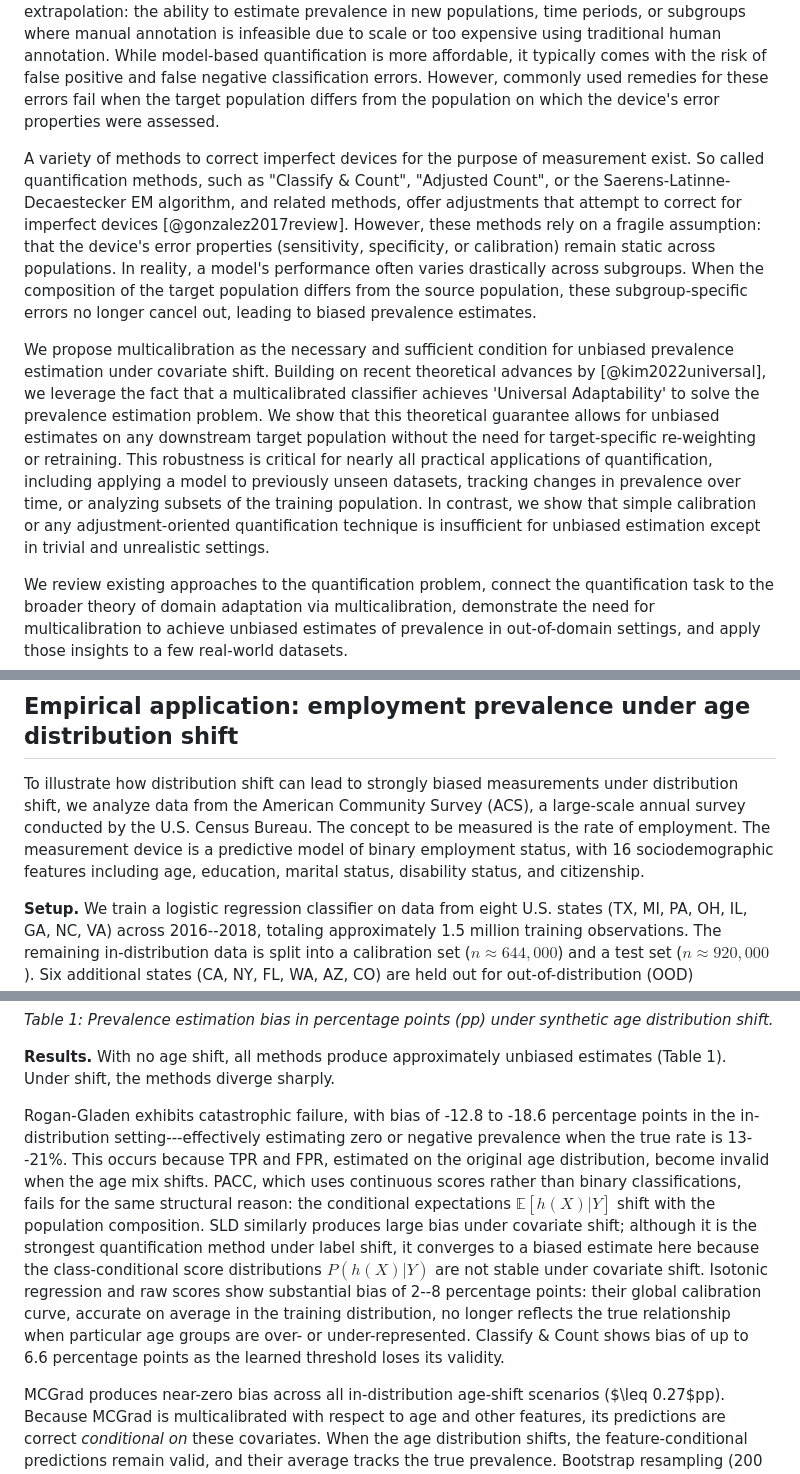
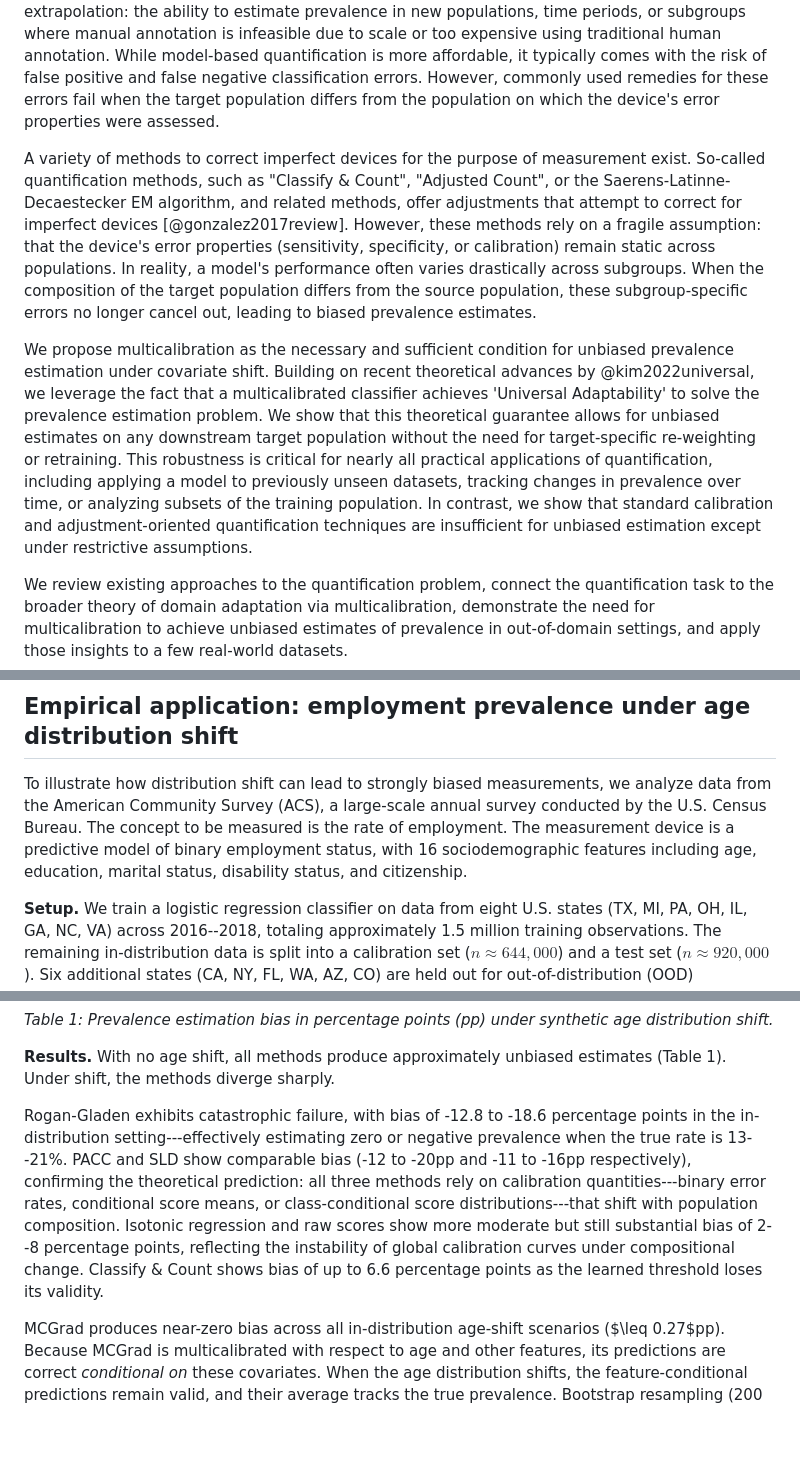
Before and after one commit to facebookresearch/multicalibrated_llm_measurement, a Markdown page: paper/paper.md, 3 parts joined by grey strips. Rendered like a GitHub page; blank space fills up the shorter version.

Commit message:
Editorial pass: fix flow, redundancy, and minor issues in paper
- Remove premature multicalibration solution from problem section
- Remove redundant isotonic regression sentence (already covered by Wu & Resnick text)
- Split dense methods-survey paragraph into count-based and probabilistic methods
- Fix duplicated "under distribution shift" in ACS section
- Tighten ACS results by grouping RG/PACC/SLD failures
- Fix citation syntax (by @kim not by [@kim])
- Hyphenate "so-called"
- Soften overclaim about "any" technique

```diff
--- a/paper/paper.md
+++ b/paper/paper.md
@@ -17,9 +17,9 @@ Researchers in nearly every field frequently aim to measure the prevalence of a
 
 Applications span the social sciences, where LLMs code democracy indicators across countries [@weidmann2025democracy], classify protest events in news corpora [@overos2024protest], and categorize open-ended survey responses at near-human accuracy [@mellon2024survey; @gilardi2023chatgpt]; clinical medicine, where they extract diagnostic attributes from pathology reports [@sushil2024clinical] and identify goals-of-care discussions in clinical notes [@sibley2025goc]; and the digital humanities, where they annotate art forms in auction records [@tojima2025art] and convert qualitative text into quantitative variables across multiple languages [@karjus2025mixed]. LLMs are also being advertised for content moderation^[<https://openai.com/index/using-gpt-4-for-content-moderation/>] and LLM "judges" are used to assess the quality and safety of AI systems [@zheng2023judging; @yuan2024selfrewarding]. The central promise of these model-based measurements is extrapolation: the ability to estimate prevalence in new populations, time periods, or subgroups where manual annotation is infeasible due to scale or too expensive using traditional human annotation. While model-based quantification is more affordable, it typically comes with the risk of false positive and false negative classification errors. However, commonly used remedies for these errors fail when the target population differs from the population on which the device's error properties were assessed.
 
-A variety of methods to correct imperfect devices for the purpose of measurement exist. So called quantification methods, such as "Classify & Count", "Adjusted Count", or the Saerens-Latinne-Decaestecker EM algorithm, and related methods, offer adjustments that attempt to correct for imperfect devices [@gonzalez2017review]. However, these methods rely on a fragile assumption: that the device's error properties (sensitivity, specificity, or calibration) remain static across populations. In reality, a model's performance often varies drastically across subgroups. When the composition of the target population differs from the source population, these subgroup-specific errors no longer cancel out, leading to biased prevalence estimates.
+A variety of methods to correct imperfect devices for the purpose of measurement exist. So-called quantification methods, such as "Classify & Count", "Adjusted Count", or the Saerens-Latinne-Decaestecker EM algorithm, and related methods, offer adjustments that attempt to correct for imperfect devices [@gonzalez2017review]. However, these methods rely on a fragile assumption: that the device's error properties (sensitivity, specificity, or calibration) remain static across populations. In reality, a model's performance often varies drastically across subgroups. When the composition of the target population differs from the source population, these subgroup-specific errors no longer cancel out, leading to biased prevalence estimates.
 
-We propose multicalibration as the necessary and sufficient condition for unbiased prevalence estimation under covariate shift. Building on recent theoretical advances by [@kim2022universal], we leverage the fact that a multicalibrated classifier achieves 'Universal Adaptability' to solve the prevalence estimation problem. We show that this theoretical guarantee allows for unbiased estimates on any downstream target population without the need for target-specific re-weighting or retraining. This robustness is critical for nearly all practical applications of quantification, including applying a model to previously unseen datasets, tracking changes in prevalence over time, or analyzing subsets of the training population. In contrast, we show that simple calibration or any adjustment-oriented quantification technique is insufficient for unbiased estimation except in trivial and unrealistic settings.
+We propose multicalibration as the necessary and sufficient condition for unbiased prevalence estimation under covariate shift. Building on recent theoretical advances by @kim2022universal, we leverage the fact that a multicalibrated classifier achieves 'Universal Adaptability' to solve the prevalence estimation problem. We show that this theoretical guarantee allows for unbiased estimates on any downstream target population without the need for target-specific re-weighting or retraining. This robustness is critical for nearly all practical applications of quantification, including applying a model to previously unseen datasets, tracking changes in prevalence over time, or analyzing subsets of the training population. In contrast, we show that standard calibration and adjustment-oriented quantification techniques are insufficient for unbiased estimation except under restrictive assumptions.
 
 We review existing approaches to the quantification problem, connect the quantification task to the broader theory of domain adaptation via multicalibration, demonstrate the need for multicalibration to achieve unbiased estimates of prevalence in out-of-domain settings, and apply those insights to a few real-world datasets.
 
@@ -71,7 +73,7 @@ Figure 1 shows the results. At the training distribution (center), all methods e
 
 ## Empirical application: employment prevalence under age distribution shift
 
-To illustrate how distribution shift can lead to strongly biased measurements under distribution shift, we analyze data from the American Community Survey (ACS), a large-scale annual survey conducted by the U.S. Census Bureau. The concept to be measured is the rate of employment. The measurement device is a predictive model of binary employment status, with 16 sociodemographic features including age, education, marital status, disability status, and citizenship.
+To illustrate how distribution shift can lead to strongly biased measurements, we analyze data from the American Community Survey (ACS), a large-scale annual survey conducted by the U.S. Census Bureau. The concept to be measured is the rate of employment. The measurement device is a predictive model of binary employment status, with 16 sociodemographic features including age, education, marital status, disability status, and citizenship.
 
 **Setup.** We train a logistic regression classifier on data from eight U.S. states (TX, MI, PA, OH, IL, GA, NC, VA) across 2016--2018, totaling approximately 1.5 million training observations. The remaining in-distribution data is split into a calibration set ($n \approx 644{,}000$) and a test set ($n \approx 920{,}000$). Six additional states (CA, NY, FL, WA, AZ, CO) are held out for out-of-distribution (OOD) evaluation. We fit two post-hoc calibration methods on the calibration set: isotonic regression (global calibration) and MCGrad, a multicalibration algorithm that enforces calibration conditional on both categorical and numerical features. We compare seven prevalence estimation methods: raw (uncalibrated) scores, Classify & Count with a prevalence-matched threshold, Rogan-Gladen adjustment, PACC, SLD, isotonic regression, and MCGrad.
 
@@ -96,7 +98,7 @@ To illustrate how distribution shift can lead to strongly biased measurements un
 
 **Results.** With no age shift, all methods produce approximately unbiased estimates (Table 1). Under shift, the methods diverge sharply.
 
-Rogan-Gladen exhibits catastrophic failure, with bias of -12.8 to -18.6 percentage points in the in-distribution setting---effectively estimating zero or negative prevalence when the true rate is 13--21%. This occurs because TPR and FPR, estimated on the original age distribution, become invalid when the age mix shifts. PACC, which uses continuous scores rather than binary classifications, fails for the same structural reason: the conditional expectations $\mathbb{E}[h(X)|Y]$ shift with the population composition. SLD similarly produces large bias under covariate shift; although it is the strongest quantification method under label shift, it converges to a biased estimate here because the class-conditional score distributions $P(h(X)|Y)$ are not stable under covariate shift. Isotonic regression and raw scores show substantial bias of 2--8 percentage points: their global calibration curve, accurate on average in the training distribution, no longer reflects the true relationship when particular age groups are over- or under-represented. Classify & Count shows bias of up to 6.6 percentage points as the learned threshold loses its validity.
+Rogan-Gladen exhibits catastrophic failure, with bias of -12.8 to -18.6 percentage points in the in-distribution setting---effectively estimating zero or negative prevalence when the true rate is 13--21%. PACC and SLD show comparable bias (-12 to -20pp and -11 to -16pp respectively), confirming the theoretical prediction: all three methods rely on calibration quantities---binary error rates, conditional score means, or class-conditional score distributions---that shift with population composition. Isotonic regression and raw scores show more moderate but still substantial bias of 2--8 percentage points, reflecting the instability of global calibration curves under compositional change. Classify & Count shows bias of up to 6.6 percentage points as the learned threshold loses its validity.
 
 MCGrad produces near-zero bias across all in-distribution age-shift scenarios ($\leq 0.27$pp). Because MCGrad is multicalibrated with respect to age and other features, its predictions are correct *conditional on* these covariates. When the age distribution shifts, the feature-conditional predictions remain valid, and their average tracks the true prevalence. Bootstrap resampling (200 iterations per scenario) confirms that MCGrad also achieves the lowest RMSE, indicating that the bias reduction does not come at the cost of increased variance.
 
```
Also changed, not shown: other parts of paper/paper.md (+3 -1 lines).
